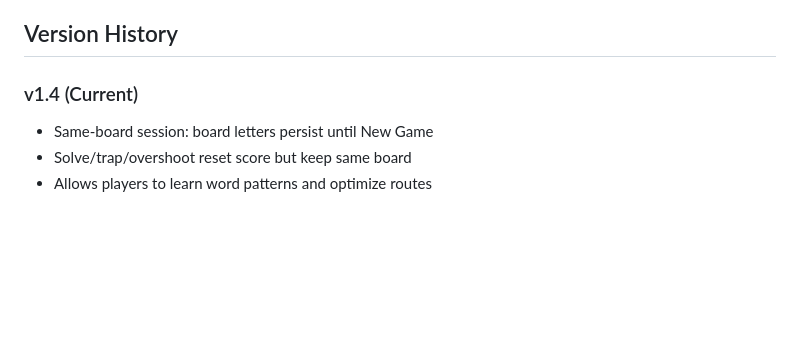
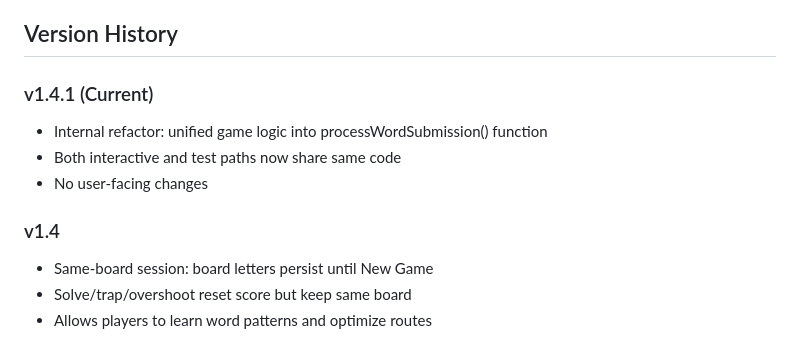
Before and after one commit to shipstone-labs/111-game, a Markdown page: DESIGN.md, the part around the change. GitHub-like rendering; blank space fills up the shorter version.

Commit message:
docs: remove stale dev plan, add v1.4.1 refactor to DESIGN.md

```diff
--- a/DESIGN.md
+++ b/DESIGN.md
@@ -143,7 +143,12 @@
 
 ## Version History
 
-### v1.4 (Current)
+### v1.4.1 (Current)
+- Internal refactor: unified game logic into processWordSubmission() function
+- Both interactive and test paths now share same code
+- No user-facing changes
+
+### v1.4
 - Same-board session: board letters persist until New Game
 - Solve/trap/overshoot reset score but keep same board
 - Allows players to learn word patterns and optimize routes
```
Also changed, not shown: CLAUDE-DEV-PLAN.md (deleted, +0 -207 lines).
